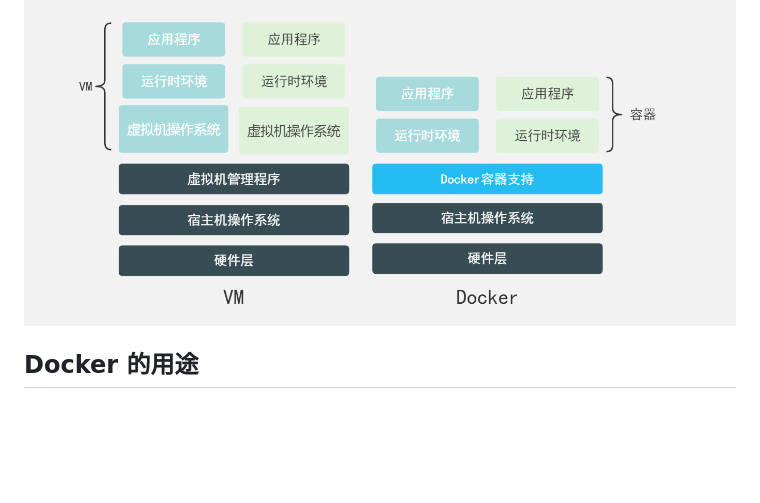
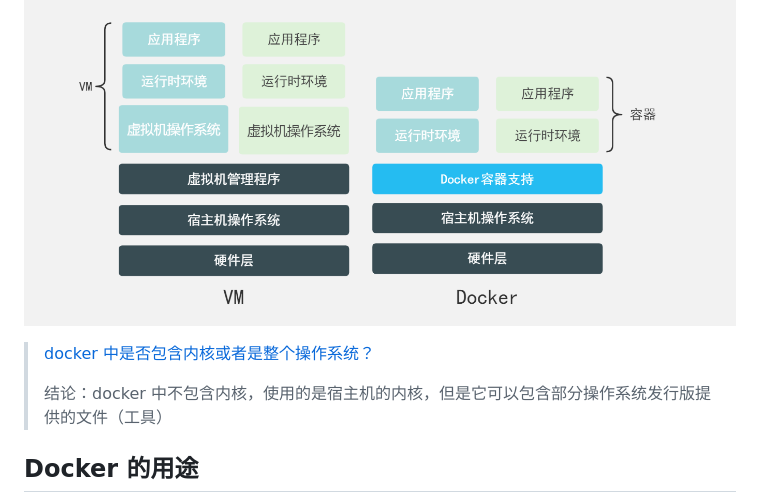
Before and after one commit to liujie2288/node, a Markdown page: Docker/01-docker-intro.md, the part around the change. Drawn GitHub-style; blank space fills up the shorter version.

Commit message:
docker笔记完善

```diff
--- a/Docker/01-docker-intro.md
+++ b/Docker/01-docker-intro.md
@@ -49,6 +49,10 @@ Docker 将应用程序与该程序的依赖，打包在一个文件里面。运
 
 ![](./images/docker-vs-vm.png)
 
+> [docker 中是否包含内核或者是整个操作系统？](https://www.zhihu.com/question/366527646/answer/2513851320)
+>
+> 结论：docker 中不包含内核，使用的是宿主机的内核，但是它可以包含部分操作系统发行版提供的文件（工具）
+
 ## Docker 的用途
 
 1. **更快的交付、部署应用**（从以前一堆帮助手册到现在打包镜像，发布，测试，一键运行）
```
Also changed, not shown: Docker/07-docker-image.md (added, +99 -0 lines), Docker/images/docker-level.png (added).
